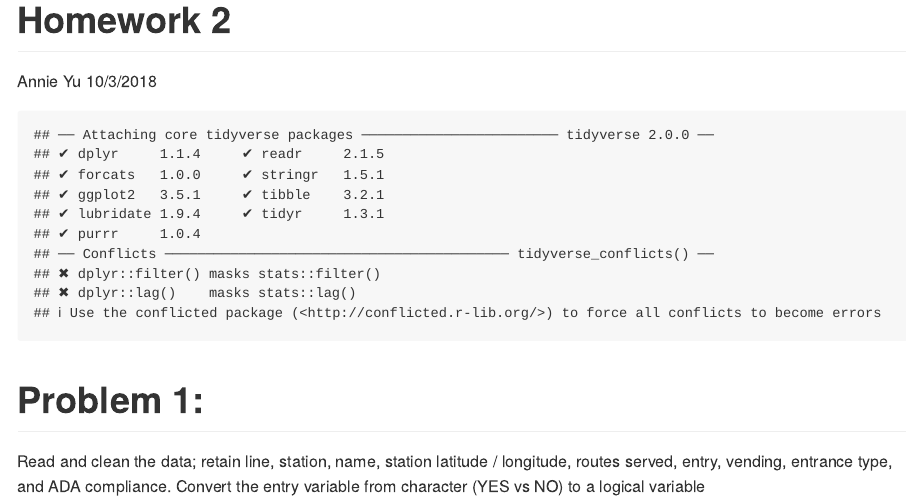
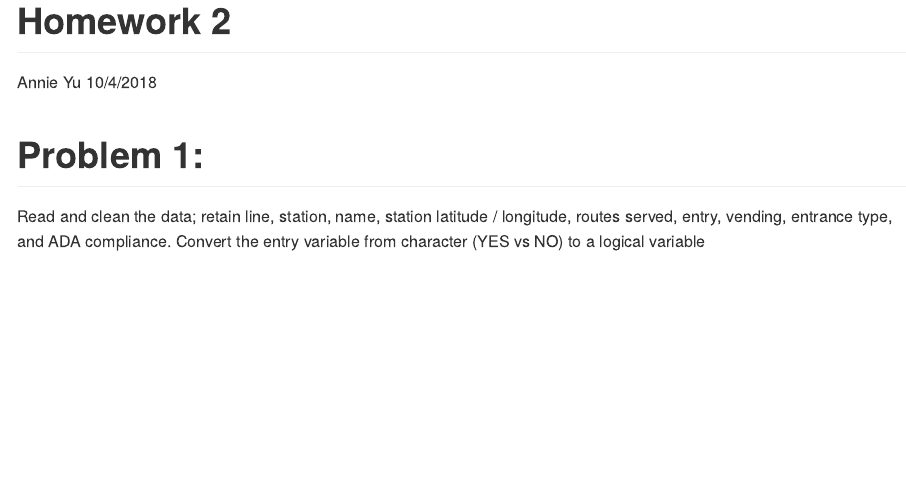
Before and after one commit to xy2404/p8105_hw2_xy2404, an R Markdown document (P8105_hw2_xy2404.Rmd): the page in a window 1100 px wide, from its top. Rendered offline with R 4.5, knitr and Pandoc, with nearby package versions; some code elsewhere in the file could not run offline; long lines of code are wrapped; column names are cleaned by a stand-in for the janitor package.

Commit message:
The final commit

````diff
--- a/P8105_hw2_xy2404.Rmd
+++ b/P8105_hw2_xy2404.Rmd
@@ -1,12 +1,11 @@
 ---
 title: "Homework 2"
 author: "Annie Yu"
-UNI: "xy2404"
-date: "10/3/2018"
+date: "10/4/2018"
 output: github_document
 ---
 
-```{r, echo = FALSE}
+```{r setup, include = FALSE}
 library(tidyverse)
 ```
 
````
Also changed, not shown: P8105_hw2_xy2404.md.
